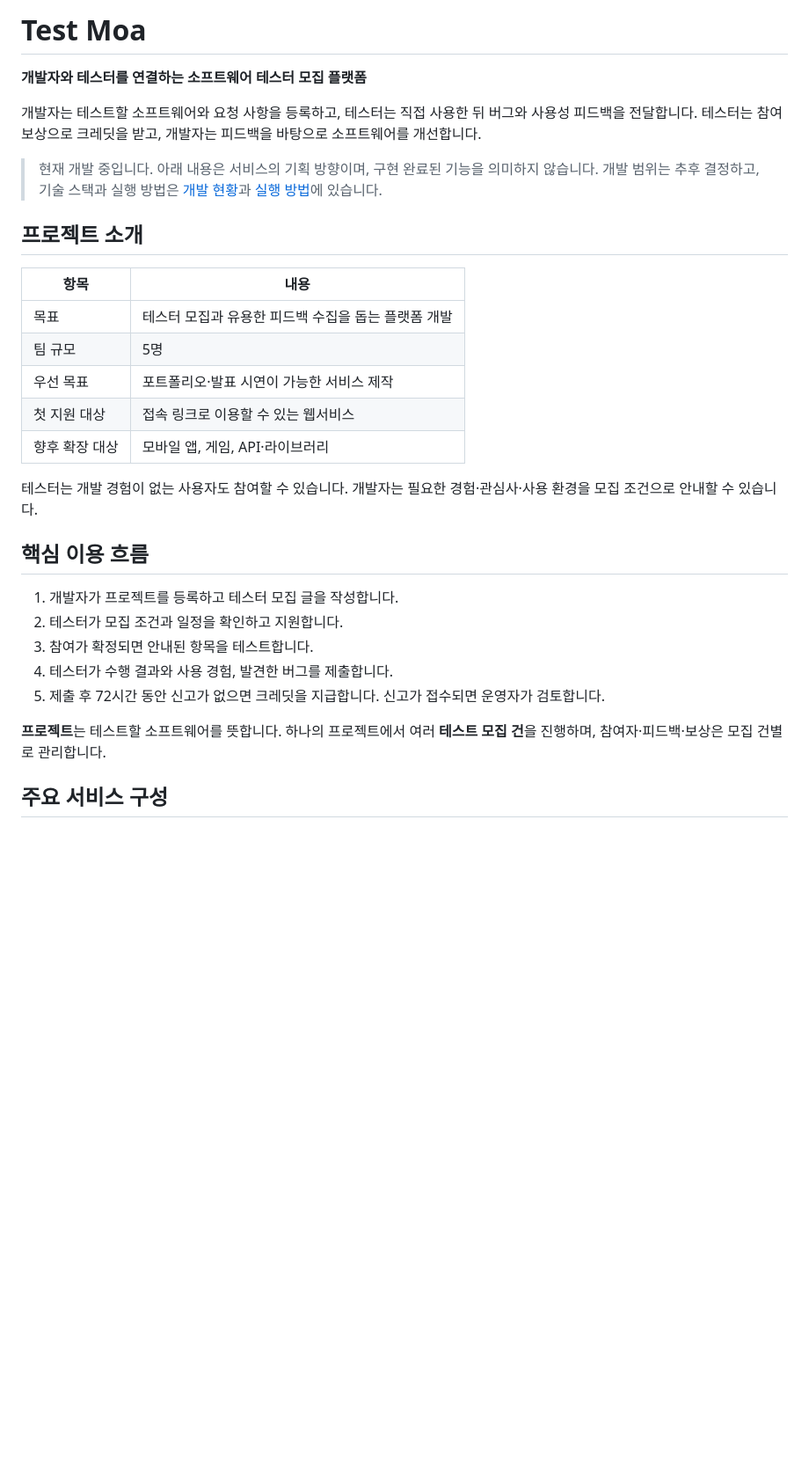
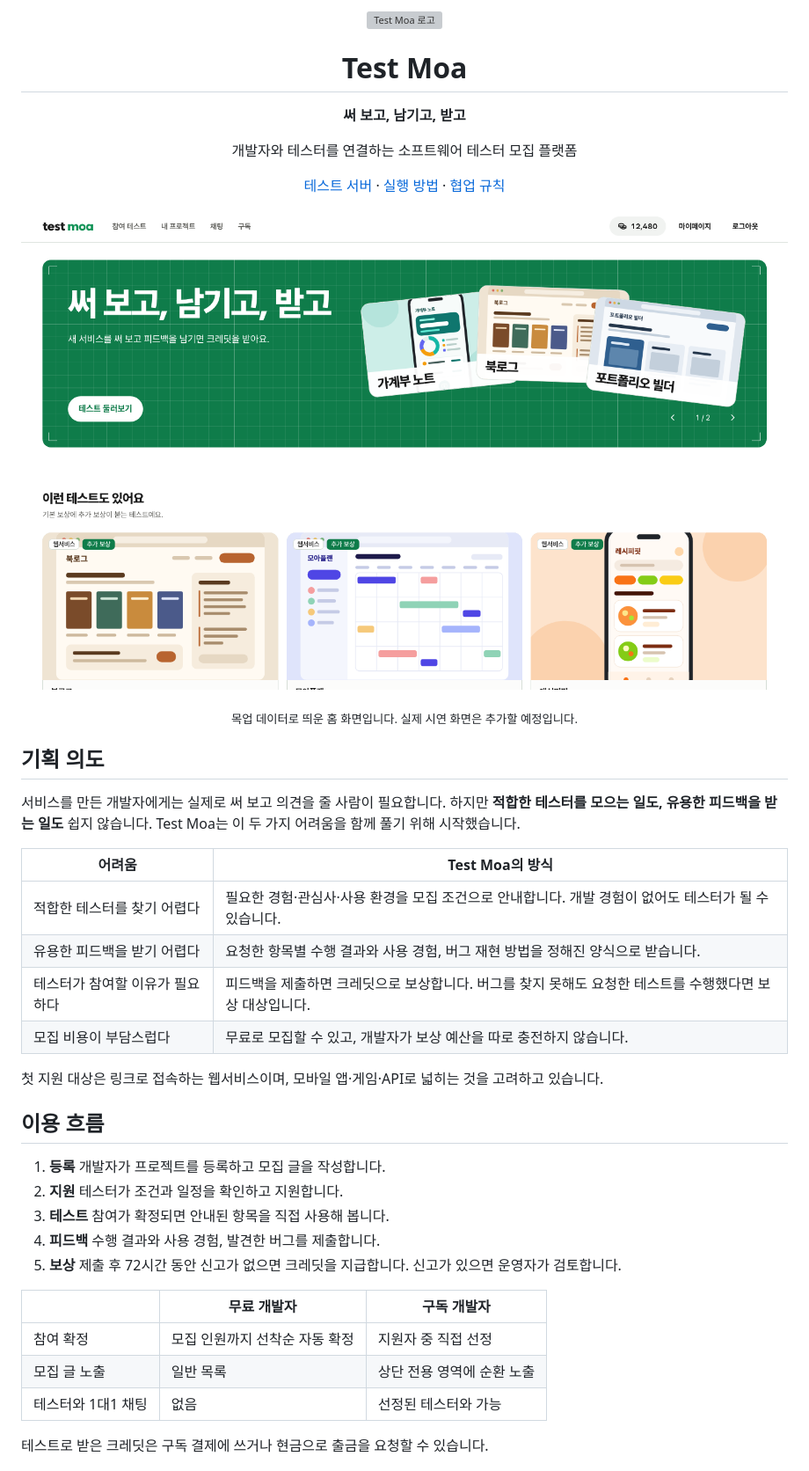
Before and after one commit to likelion-backendschool-9th/test-moa, a Markdown page: README.md, the part around one of its changes. Shown at 88% size. Drawn GitHub-style; pictures changed too: docs/images/home-mockup.png (added); blank space fills up the shorter version; grey boxes are pictures that could not be loaded.

Commit message:
Docs: README를 프로젝트 소개 중심으로 개편

```diff
--- a/README.md
+++ b/README.md
@@ -1,32 +1,41 @@
-# Test Moa
+<div align="center">
+  <img src="frontend/app/icon.svg" width="72" alt="Test Moa 로고">
+  <h1>Test Moa</h1>
+  <p><strong>써 보고, 남기고, 받고</strong></p>
+  <p>개발자와 테스터를 연결하는 소프트웨어 테스터 모집 플랫폼</p>
+  <p><a href="https://test-moa.newlecture.com">테스트 서버</a> · <a href="docs/running.md">실행 방법</a> · <a href="CONTRIBUTING.md">협업 규칙</a></p>
+</div>
 
-**개발자와 테스터를 연결하는 소프트웨어 테스터 모집 플랫폼**
+![Test Moa 홈 화면](docs/images/home-mockup.png)
 
-개발자는 테스트할 소프트웨어와 요청 사항을 등록하고, 테스터는 직접 사용한 뒤 버그와 사용성 피드백을 전달합니다. 테스터는 참여 보상으로 크레딧을 받고, 개발자는 피드백을 바탕으로 소프트웨어를 개선합니다.
+<p align="center"><sub>목업 데이터로 띄운 홈 화면입니다. 실제 시연 화면은 추가할 예정입니다.</sub></p>
 
-> 현재 개발 중입니다. 아래 내용은 서비스의 기획 방향이며, 구현 완료된 기능을 의미하지 않습니다. 개발 범위는 추후 결정하고, 기술 스택과 실행 방법은 [개발 현황](#개발-현황)과 [실행 방법](#실행-방법)에 있습니다.
+## 기획 의도
 
-## 프로젝트 소개
+서비스를 만든 개발자에게는 실제로 써 보고 의견을 줄 사람이 필요합니다. 하지만 **적합한 테스터를 모으는 일도, 유용한 피드백을 받는 일도** 쉽지 않습니다. Test Moa는 이 두 가지 어려움을 함께 풀기 위해 시작했습니다.
 
-| 항목 | 내용 |
+| 어려움 | Test Moa의 방식 |
 | --- | --- |
-| 목표 | 테스터 모집과 유용한 피드백 수집을 돕는 플랫폼 개발 |
-| 팀 규모 | 5명 |
-| 우선 목표 | 포트폴리오·발표 시연이 가능한 서비스 제작 |
-| 첫 지원 대상 | 접속 링크로 이용할 수 있는 웹서비스 |
-| 향후 확장 대상 | 모바일 앱, 게임, API·라이브러리 |
+| 적합한 테스터를 찾기 어렵다 | 필요한 경험·관심사·사용 환경을 모집 조건으로 안내합니다. 개발 경험이 없어도 테스터가 될 수 있습니다. |
+| 유용한 피드백을 받기 어렵다 | 요청한 항목별 수행 결과와 사용 경험, 버그 재현 방법을 정해진 양식으로 받습니다. |
+| 테스터가 참여할 이유가 필요하다 | 피드백을 제출하면 크레딧으로 보상합니다. 버그를 찾지 못해도 요청한 테스트를 수행했다면 보상 대상입니다. |
+| 모집 비용이 부담스럽다 | 무료로 모집할 수 있고, 개발자가 보상 예산을 따로 충전하지 않습니다. |
 
-테스터는 개발 경험이 없는 사용자도 참여할 수 있습니다. 개발자는 필요한 경험·관심사·사용 환경을 모집 조건으로 안내할 수 있습니다.
+첫 지원 대상은 링크로 접속하는 웹서비스이며, 모바일 앱·게임·API로 넓히는 것을 고려하고 있습니다.
 
-## 핵심 이용 흐름
+## 이용 흐름
 
-1. 개발자가 프로젝트를 등록하고 테스터 모집 글을 작성합니다.
-2. 테스터가 모집 조건과 일정을 확인하고 지원합니다.
-3. 참여가 확정되면 안내된 항목을 테스트합니다.
-4. 테스터가 수행 결과와 사용 경험, 발견한 버그를 제출합니다.
-5. 제출 후 72시간 동안 신고가 없으면 크레딧을 지급합니다. 신고가 접수되면 운영자가 검토합니다.
+1. **등록** 개발자가 프로젝트를 등록하고 모집 글을 작성합니다.
+2. **지원** 테스터가 조건과 일정을 확인하고 지원합니다.
+3. **테스트** 참여가 확정되면 안내된 항목을 직접 사용해 봅니다.
+4. **피드백** 수행 결과와 사용 경험, 발견한 버그를 제출합니다.
+5. **보상** 제출 후 72시간 동안 신고가 없으면 크레딧을 지급합니다. 신고가 있으면 운영자가 검토합니다.
 
-**프로젝트**는 테스트할 소프트웨어를 뜻합니다. 하나의 프로젝트에서 여러 **테스트 모집 건**을 진행하며, 참여자·피드백·보상은 모집 건별로 관리합니다.
+| | 무료 개발자 | 구독 개발자 |
+| --- | --- | --- |
+| 참여 확정 | 모집 인원까지 선착순 자동 확정 | 지원자 중 직접 선정 |
+| 모집 글 노출 | 일반 목록 | 상단 전용 영역에 순환 노출 |
+| 테스터와 1대1 채팅 | 없음 | 선정된 테스터와 가능 |
 
-## 주요 서비스 구성
+테스트로 받은 크레딧은 구독 결제에 쓰거나 현금으로 출금을 요청할 수 있습니다.
 
```
Also changed, not shown: other parts of README.md (+51 -179 lines).
